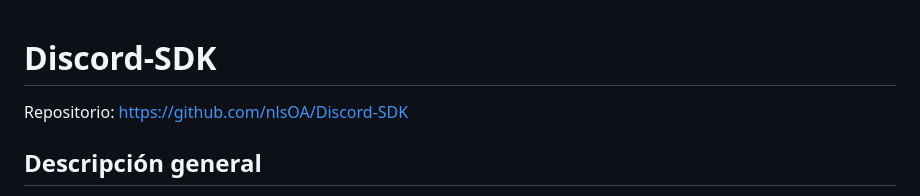
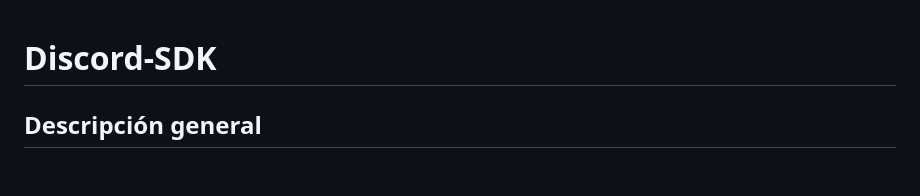
Before and after one commit to nlsOA/Discord-SDK, a Markdown page: README.md, the part around the change. Rendered like a GitHub page; blank space fills up the shorter version.

Commit message:
Update README to remove repository link
Removed repository link from README.

```diff
--- a/README.md
+++ b/README.md
@@ -1,6 +1,4 @@
 # Discord-SDK
-
-Repositorio: https://github.com/nlsOA/Discord-SDK
 
 ## Descripción general
 
```
